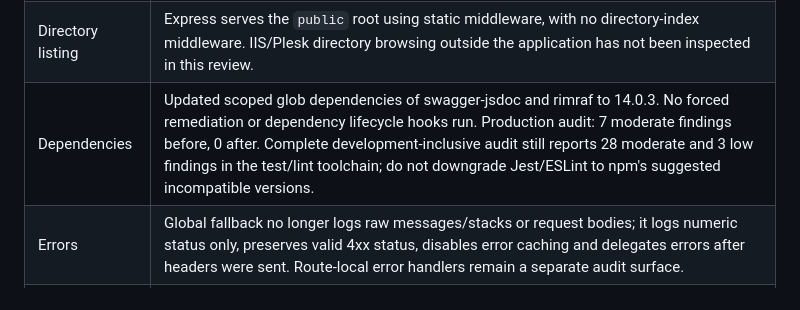
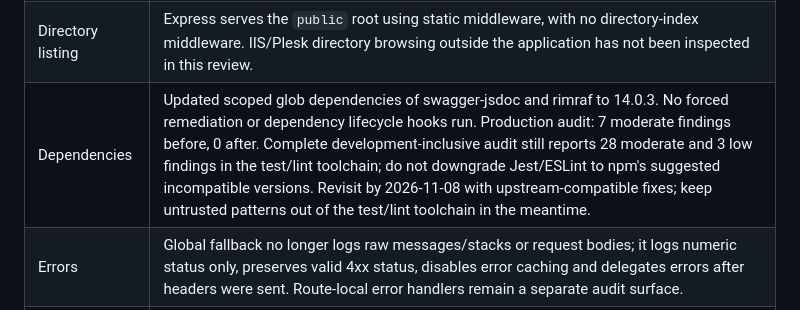
Before and after one commit to frpbypassen-rgb/vodafone-cash-v2, a Markdown page: docs/operations/security-baseline-review-2026-11-01.md, the part around the change. Rendered like a GitHub page.

Commit message:
docs: record development dependency review deadline

```diff
--- a/docs/operations/security-baseline-review-2026-11-01.md
+++ b/docs/operations/security-baseline-review-2026-11-01.md
@@ -23,7 +23,7 @@ untrusted CORS origins, and accidental secret-file publication.
 | CORS | Existing explicit origins retained; regression tests deny unrelated browser origins and preserve server-to-server API calls without Origin. CORS is not an authorization mechanism. Review `ALLOWED_ORIGINS` on production separately. |
 | Security headers | Public HSTS, CSP, frame protection, nosniff and referrer policy verified. Helmet's unsupported `permissionsPolicy` option did not emit a header; replaced with explicit Permissions-Policy restricted to self. Camera/microphone remain available for proof capture and executor voice attachments; geolocation remains available for login. Existing inline-script allowances in CSP require a separate nonce migration and UI regression pass. |
 | Directory listing | Express serves the `public` root using static middleware, with no directory-index middleware. IIS/Plesk directory browsing outside the application has not been inspected in this review. |
-| Dependencies | Updated scoped glob dependencies of swagger-jsdoc and rimraf to 14.0.3. No forced remediation or dependency lifecycle hooks run. Production audit: 7 moderate findings before, 0 after. Complete development-inclusive audit still reports 28 moderate and 3 low findings in the test/lint toolchain; do not downgrade Jest/ESLint to npm's suggested incompatible versions. |
+| Dependencies | Updated scoped glob dependencies of swagger-jsdoc and rimraf to 14.0.3. No forced remediation or dependency lifecycle hooks run. Production audit: 7 moderate findings before, 0 after. Complete development-inclusive audit still reports 28 moderate and 3 low findings in the test/lint toolchain; do not downgrade Jest/ESLint to npm's suggested incompatible versions. Revisit by 2026-11-08 with upstream-compatible fixes; keep untrusted patterns out of the test/lint toolchain in the meantime. |
 | Errors | Global fallback no longer logs raw messages/stacks or request bodies; it logs numeric status only, preserves valid 4xx status, disables error caching and delegates errors after headers were sent. Route-local error handlers remain a separate audit surface. |
 | Output encoding | Reviewed retail views escape HTML and escape `<` in inline JSON; retail scripts render untrusted values as text. No global HTML stripping added: validation and context-specific encoding must preserve legitimate financial/customer data. No claim of a repository-wide XSS audit. |
 | Rate limiting | Fixed unified-login failures bypassing the limit because rendered error pages return HTTP 200. All attempts now count toward 10/minute/IP, including MFA posts. Validated proxy/IP normalization remains unchanged. Current limiter uses process memory; multiple production processes would require a shared store. Users sharing one NAT address share this limit. |
```
